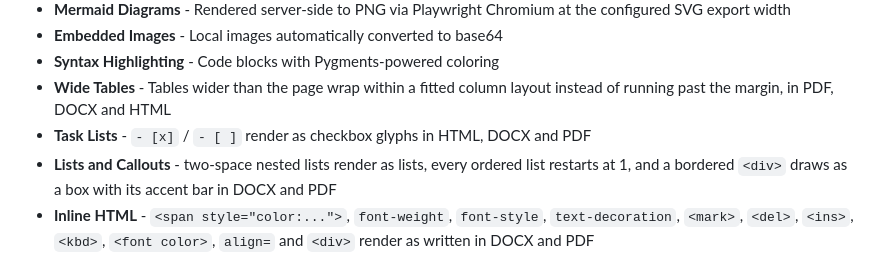
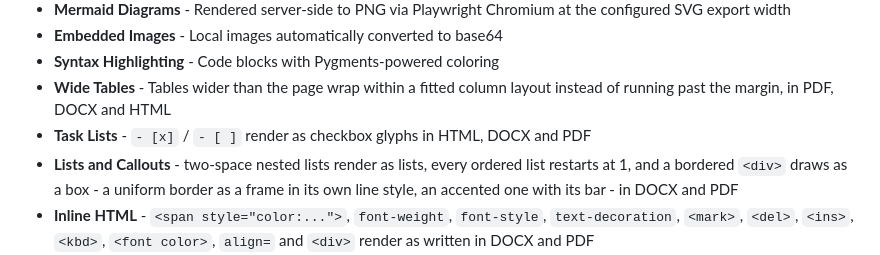
Before and after one commit to stellarshenson/jupyterlab_export_markdown_extension, a Markdown page: README.md, the part around the change. Drawn GitHub-style.

Commit message:
docs: changelog, readme and journal for 1.6.27 - hand-drawn frame callouts

```diff
--- a/README.md
+++ b/README.md
@@ -26,7 +26,7 @@ Export markdown files to PDF, DOCX, and HTML directly from JupyterLab. No extern
 - **Syntax Highlighting** - Code blocks with Pygments-powered coloring
 - **Wide Tables** - Tables wider than the page wrap within a fitted column layout instead of running past the margin, in PDF, DOCX and HTML
 - **Task Lists** - `- [x]` / `- [ ]` render as checkbox glyphs in HTML, DOCX and PDF
-- **Lists and Callouts** - two-space nested lists render as lists, every ordered list restarts at 1, and a bordered `<div>` draws as a box with its accent bar in DOCX and PDF
+- **Lists and Callouts** - two-space nested lists render as lists, every ordered list restarts at 1, and a bordered `<div>` draws as a box - a uniform border as a frame in its own line style, an accented one with its bar - in DOCX and PDF
 - **Inline HTML** - `<span style="color:...">`, `font-weight`, `font-style`, `text-decoration`, `<mark>`, `<del>`, `<ins>`, `<kbd>`, `<font color>`, `align=` and `<div>` render as written in DOCX and PDF
 - **Symbol Glyphs** - `★ ☆ ✓ ✗ ☐ ☒`, arrows and box drawing name a font of their own in DOCX, so they look the same in every reader's Word
 - **Export Spinner** - Modal dialog shows progress during export operations
```
Also changed, not shown: .claude/JOURNAL.md (+3 -0 lines), CHANGELOG.md (+7 -0 lines).
